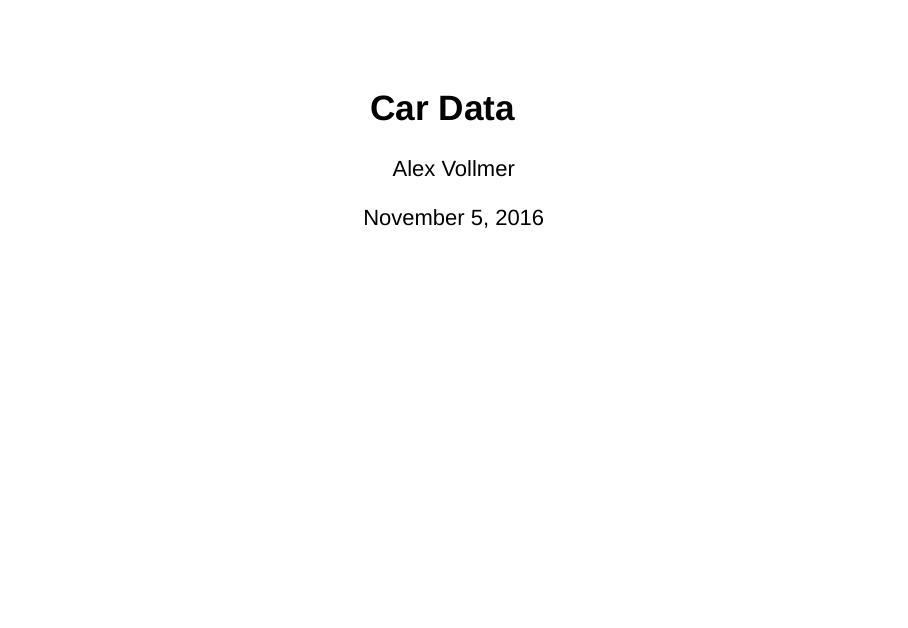
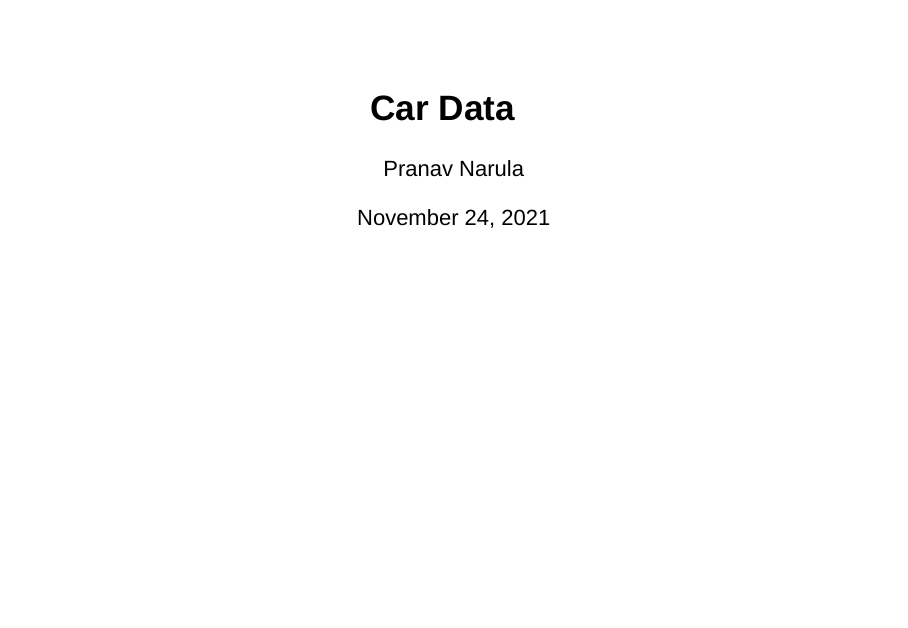
Before and after one commit to chester-warlock/Developing_Data_Products_week_3_PN, an R Markdown document (Cars.Rmd): page 1 of 4. Rendered offline with R 4.5, knitr and Pandoc, with nearby package versions; drawn as Slidy slides in place of the format the file asks for.

Commit message:
Update Cars.Rmd

```diff
--- a/Cars.Rmd
+++ b/Cars.Rmd
@@ -1,7 +1,7 @@
 ---
 title: "Car Data"
-author: "Alex Vollmer"
-date: "November 5, 2016"
+author: "Pranav Narula"
+date: "November 24, 2021"
 output: ioslides_presentation
 ---
 
```
